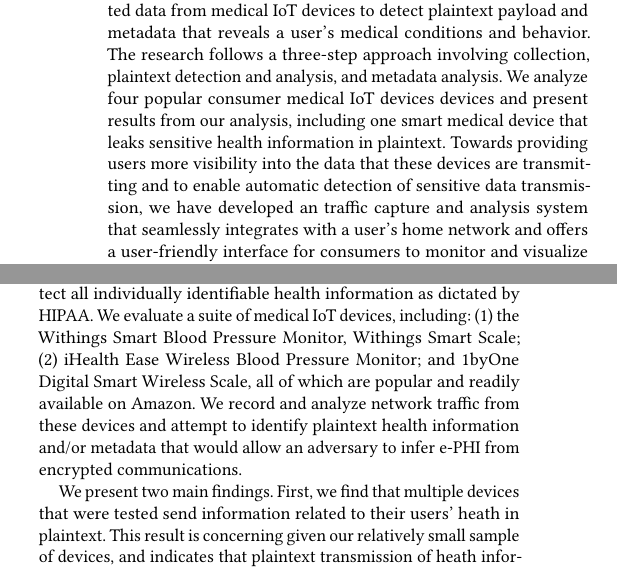
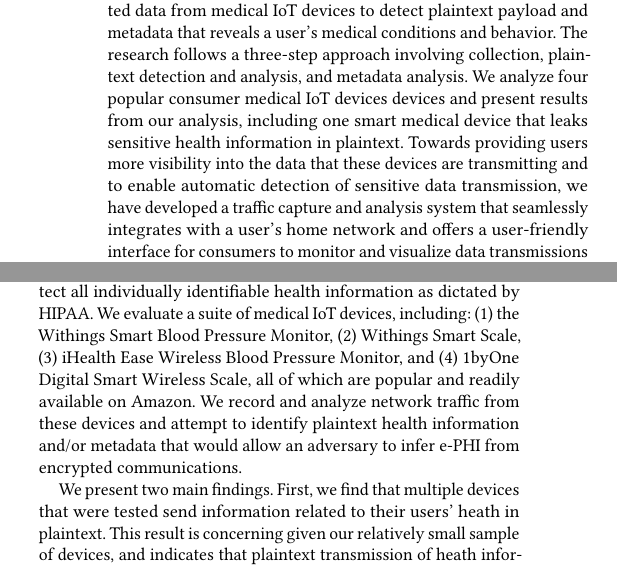
Before and after one commit to danielwood95/iot-paper-acm, a LaTeX paper (iot-paper-acm.tex, which reads ccs-body.tex): two parts of the columns of page 1 of 6, joined at a grey line, cut so that both start at the same text. Compiled offline with pdfLaTeX.

Commit message:
fixed typos

```diff
--- a/ccs-body.tex
+++ b/ccs-body.tex
@@ -38,7 +38,7 @@ This paper examines whether in the course of regular behavior, today's
 commercially available smart medical devices properly protect all individually
 identifiable health information as dictated by HIPAA.  We evaluate a suite of
 medical IoT devices, including: (1)~the Withings Smart Blood Pressure Monitor,
-Withings Smart Scale; (2)~iHealth Ease Wireless Blood Pressure Monitor; and 1byOne
+(2)~Withings Smart Scale, (3)~iHealth Ease Wireless Blood Pressure Monitor, and (4)~1byOne
 Digital Smart Wireless Scale, all of which are popular and readily available
 on Amazon. We record and analyze network traffic from these devices and
 attempt to identify plaintext health information and/or metadata that would
--- a/iot-paper-acm.tex
+++ b/iot-paper-acm.tex
@@ -43,7 +43,7 @@ results from our analysis, including one smart medical device that leaks sensiti
 health information in plaintext.
 Towards providing users more visibility into the data that these devices are transmitting
 and to enable automatic detection of sensitive data transmission,
-we have developed an traffic capture and analysis system that seamlessly integrates
+we have developed a traffic capture and analysis system that seamlessly integrates
 with a user's home network and offers
 a user-friendly interface for consumers to monitor and visualize data transmissions
 of IoT devices in their home; we have released this software open-source and also
```
Also changed, not shown: bloodpacket2.png (added), iot-paper-acm.pdf, ccs-body.tex (2 more changed lines), 3 other files.
